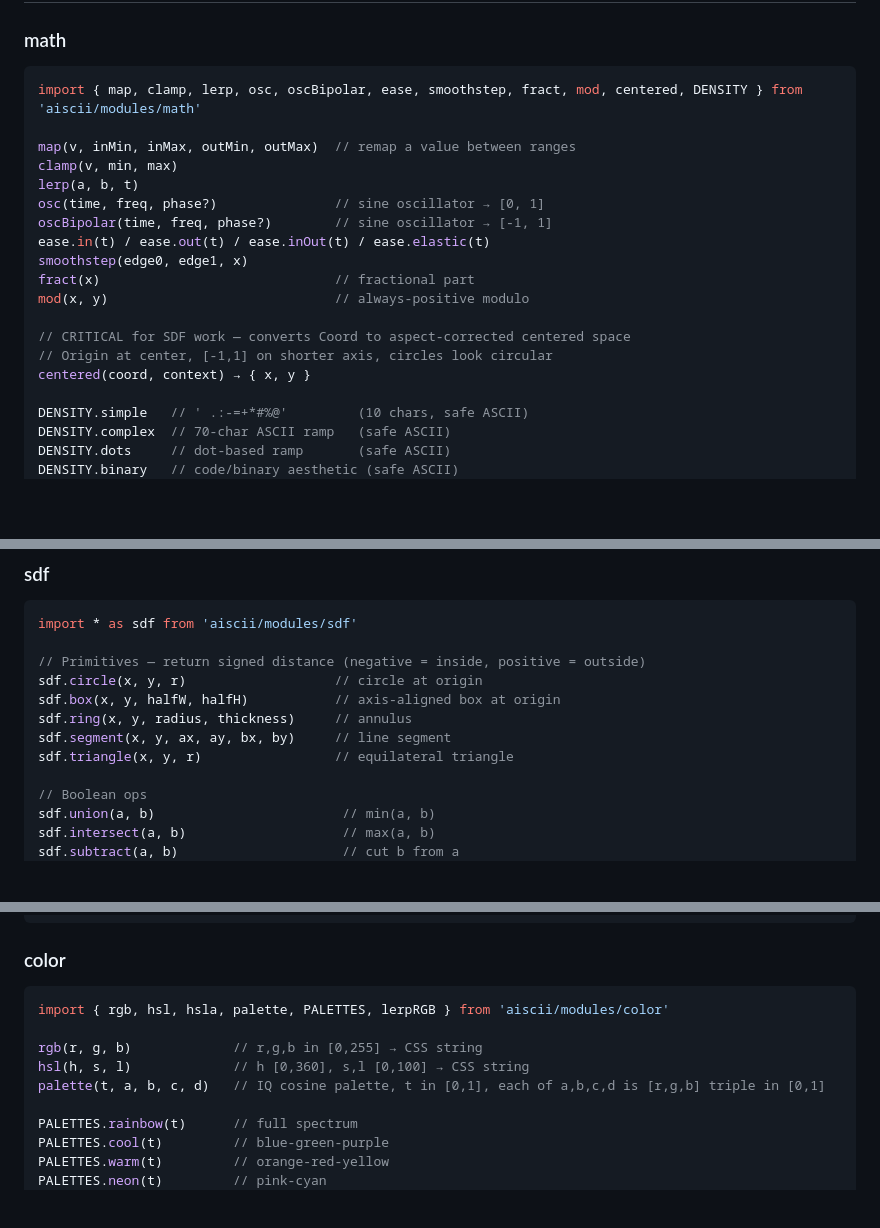
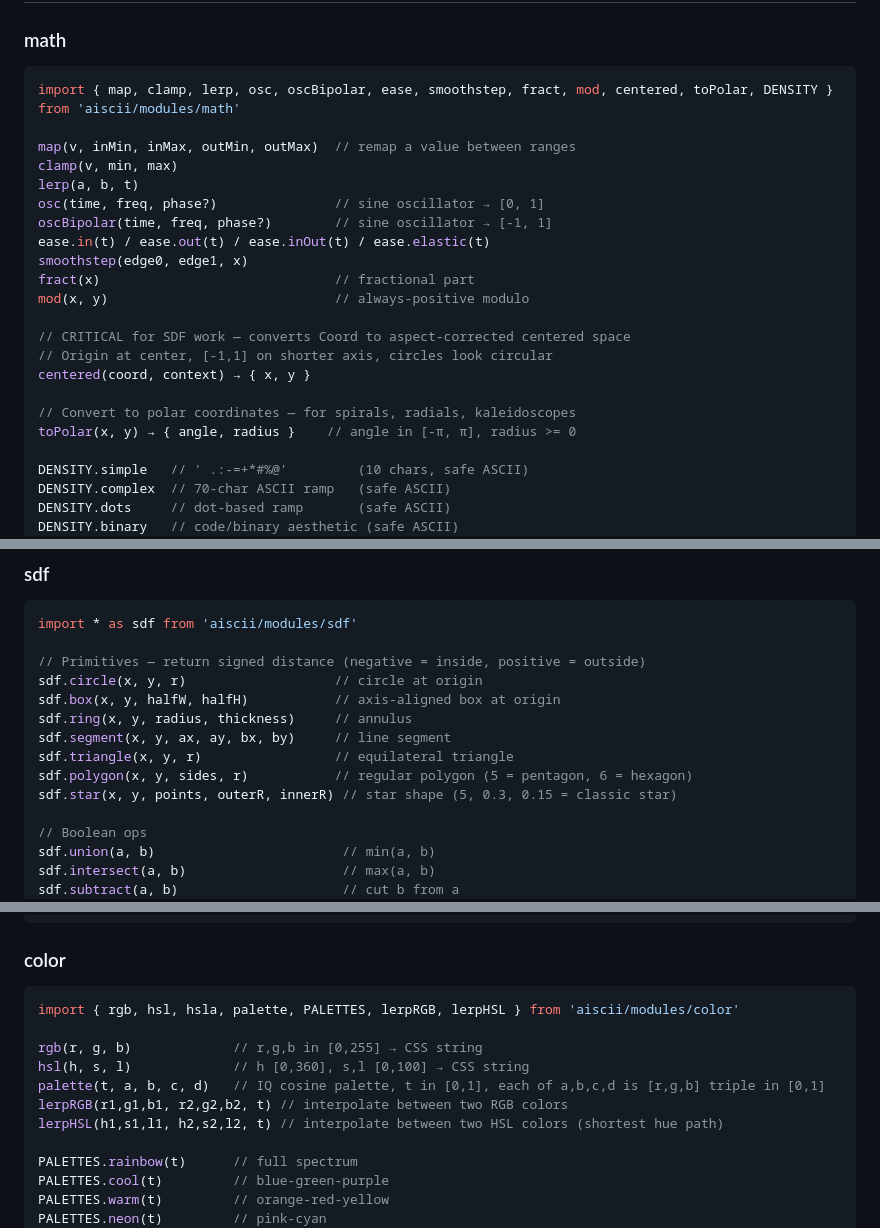
Before and after one commit to ossa-ma/aiscii, a Markdown page: skill.md, 3 parts joined by grey strips. Drawn GitHub-style; blank space fills up the shorter version.

````diff
--- a/skill.md
+++ b/skill.md
@@ -96,7 +96,7 @@ interface Cell {
 
 ### math
 ```typescript
-import { map, clamp, lerp, osc, oscBipolar, ease, smoothstep, fract, mod, centered, DENSITY } from 'aiscii/modules/math'
+import { map, clamp, lerp, osc, oscBipolar, ease, smoothstep, fract, mod, centered, toPolar, DENSITY } from 'aiscii/modules/math'
 
 map(v, inMin, inMax, outMin, outMax)  // remap a value between ranges
 clamp(v, min, max)
@@ -111,6 +111,9 @@ mod(x, y)                             // always-positive modulo
 // CRITICAL for SDF work — converts Coord to aspect-corrected centered space
 // Origin at center, [-1,1] on shorter axis, circles look circular
 centered(coord, context) → { x, y }
+
+// Convert to polar coordinates — for spirals, radials, kaleidoscopes
+toPolar(x, y) → { angle, radius }    // angle in [-π, π], radius >= 0
 
 DENSITY.simple   // ' .:-=+*#%@'         (10 chars, safe ASCII)
 DENSITY.complex  // 70-char ASCII ramp   (safe ASCII)
@@ -129,6 +132,8 @@ sdf.box(x, y, halfW, halfH)           // axis-aligned box at origin
 sdf.ring(x, y, radius, thickness)     // annulus
 sdf.segment(x, y, ax, ay, bx, by)     // line segment
 sdf.triangle(x, y, r)                 // equilateral triangle
+sdf.polygon(x, y, sides, r)           // regular polygon (5 = pentagon, 6 = hexagon)
+sdf.star(x, y, points, outerR, innerR) // star shape (5, 0.3, 0.15 = classic star)
 
 // Boolean ops
 sdf.union(a, b)                        // min(a, b)
@@ -149,11 +154,13 @@ sdf.outline(d, width?, softness?)      // SDF distance → 0-1 outline value
 
 ### color
 ```typescript
-import { rgb, hsl, hsla, palette, PALETTES, lerpRGB } from 'aiscii/modules/color'
+import { rgb, hsl, hsla, palette, PALETTES, lerpRGB, lerpHSL } from 'aiscii/modules/color'
 
 rgb(r, g, b)             // r,g,b in [0,255] → CSS string
 hsl(h, s, l)             // h [0,360], s,l [0,100] → CSS string
 palette(t, a, b, c, d)   // IQ cosine palette, t in [0,1], each of a,b,c,d is [r,g,b] triple in [0,1]
+lerpRGB(r1,g1,b1, r2,g2,b2, t) // interpolate between two RGB colors
+lerpHSL(h1,s1,l1, h2,s2,l2, t) // interpolate between two HSL colors (shortest hue path)
 
 PALETTES.rainbow(t)      // full spectrum
 PALETTES.cool(t)         // blue-green-purple
````
Also changed, not shown: other parts of skill.md (+75 -0 lines).
